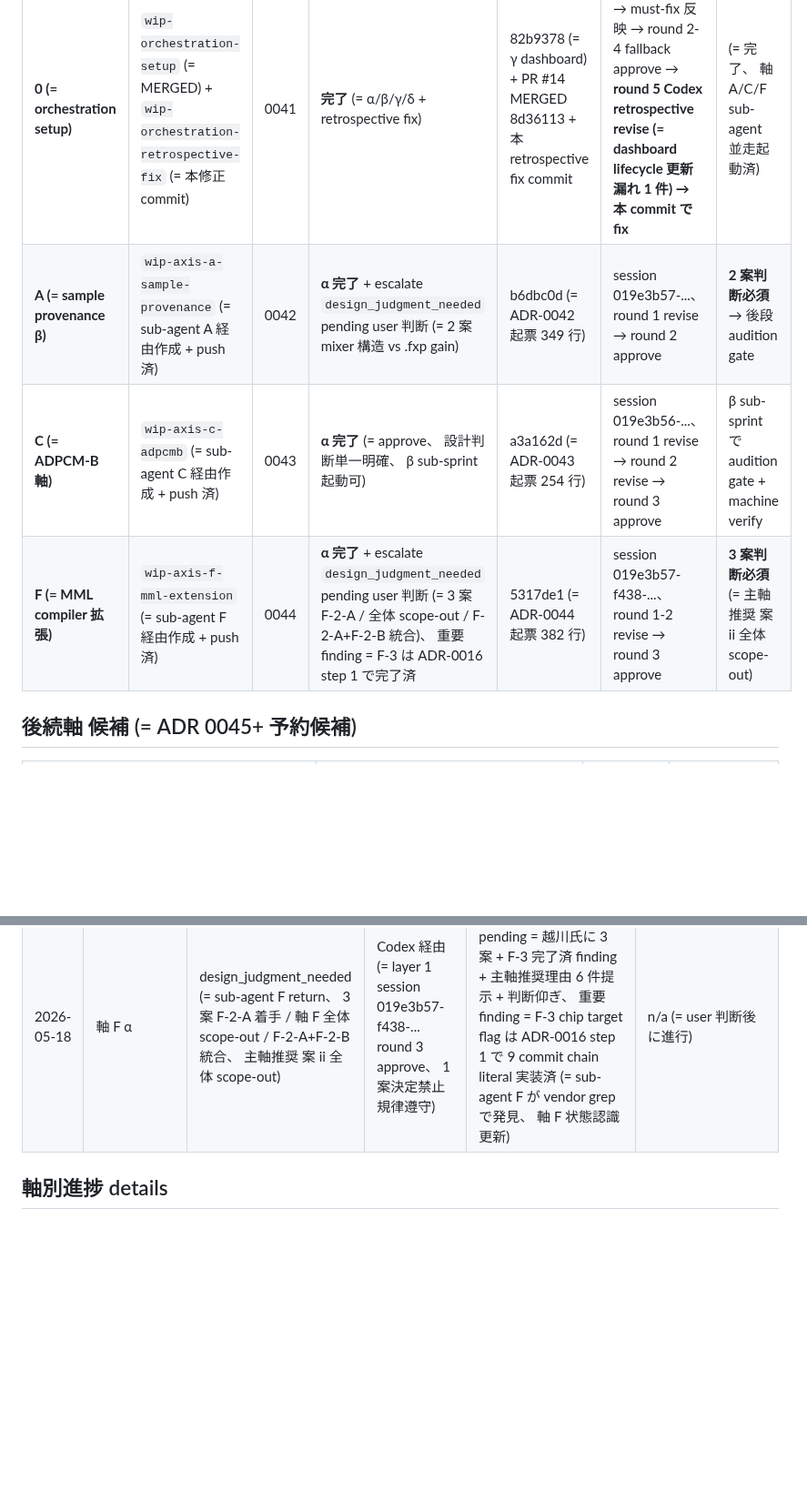
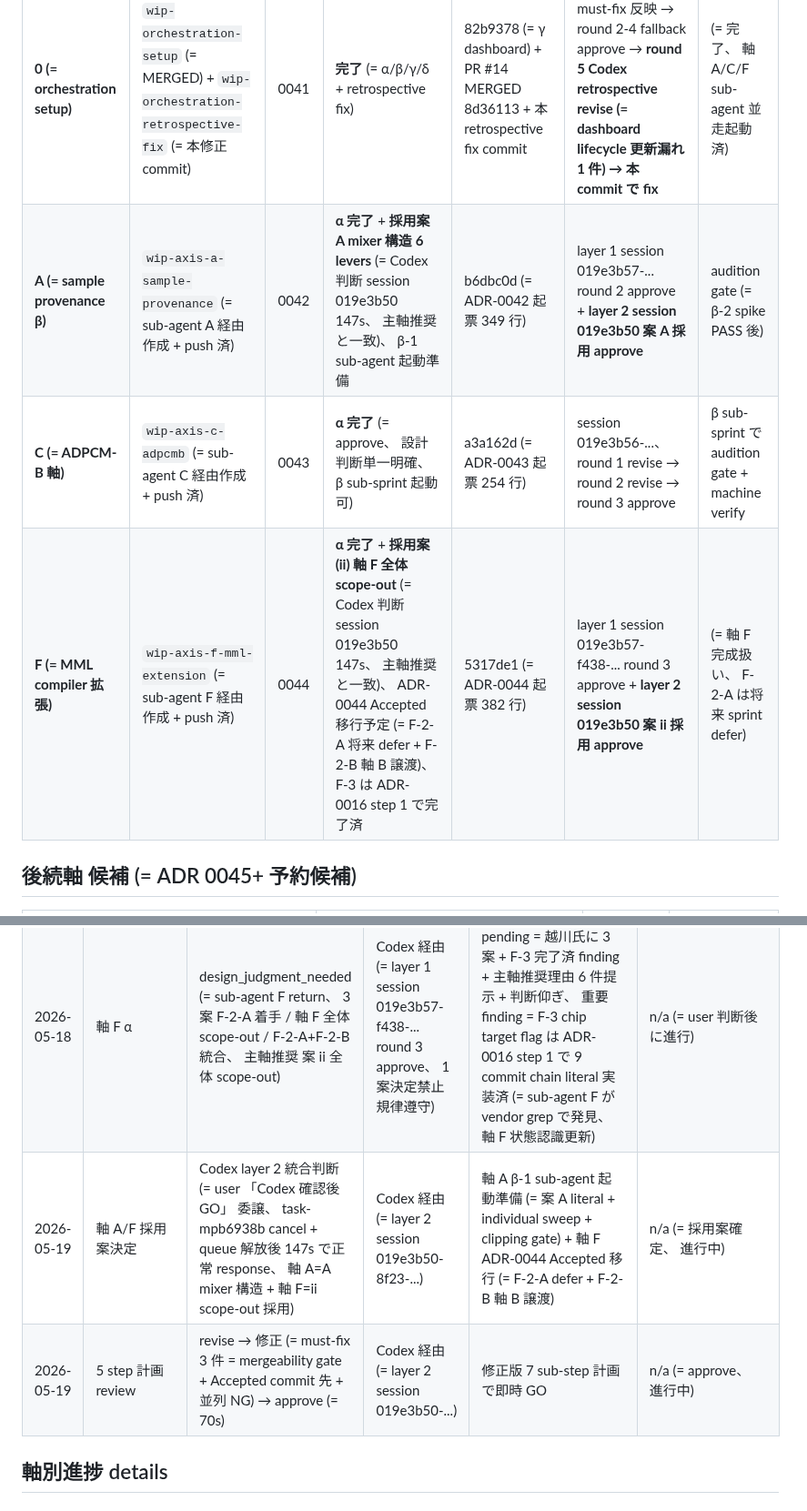
Before and after one commit to koshikawa-masato/pmdneo, a Markdown page: docs/parallel-axes-dashboard.md, 2 parts joined by grey strips. Shown at 91% size. Drawn GitHub-style; blank space fills up the shorter version.

Commit message:
docs: 軸 0 retrospective fix 拡張 = 軸 A/F Codex 採用案確定 (= layer 2 session 019e3b50-... 147s response、 軸 A=A mixer 構造 6 levers + 軸 F=ii 全体 scope-out 採用)。
主要修正:
(1) 軸予約表 軸 A 行 = 採用案 A literal + Codex 判断履歴 layer 1 + layer 2 両 approve 反映
(2) 軸予約表 軸 F 行 = 採用案 ii literal + ADR-0044 Accepted 移行予定 + F-2-A 将来 defer + F-2-B 軸 B 譲渡記載
(3) escalation 履歴 = 2 件追加 = Codex 採用案決定 (= task-mpb6938b cancel 後 queue 解放 + layer 2 session 019e3b50 147s 成功) + 5 step 計画 review revise→approve (= 70s)

ADR-0041 §決定 4-2 layer 2 統合判断 機能実証完了 = 主軸推奨と Codex 判断完全一致 (= fallback regime 主軸単独判断の事後 verify として成立)。 user 「Codex 確認後 GO」 委譲経路で軸 A/F 採用案確定 + 5 step 計画 approve。

次 step = Step 2a PR #16 merge → Step 2b PR #17/#18/#19 mergeability 再確認 → Step 2c-i ADR-0044 Accepted 移行 commit (= PR #19 既存 branch 拡大) → Step 2c-ii PR #17/#18/#19 順次 merge → Step 3 軸 A β-1 sub-agent 起動 → Step 5 軸 C β sub-sprint sub-agent 起動 (= Step 3 完了確認後 順次)。

26-31 session 規律踏襲、 ADR-0041 §決定 1-10 + §決定 4-2/4-3/7、 driver/runtime/.mn/.PNE/.NEO/WebApp/FM3/IR/optimization/aesthetic 全 scope-out + vendor 不可触、 main 保護維持 + wip-ir-trunk touch なし 完全不変。

Co-Authored-By: Claude Opus 4.7 (1M context) <noreply@anthropic.com>

```diff
--- a/docs/parallel-axes-dashboard.md
+++ b/docs/parallel-axes-dashboard.md
@@ -9,9 +9,9 @@ ADR-0041 §決定 7 で確立した一元管理 dashboard。 主軸 (= Claude Co
 | 軸 | branch | 予約 ADR 番号 | 状態 | 直近 commit | 直近 Codex review | 次の user 関与 |
 |---|---|---|---|---|---|---|
 | **0 (= orchestration setup)** | `wip-orchestration-setup` (= MERGED) + `wip-orchestration-retrospective-fix` (= 本修正 commit) | 0041 | **完了** (= α/β/γ/δ + retrospective fix) | 82b9378 (= γ dashboard) + PR #14 MERGED 8d36113 + 本 retrospective fix commit | round 1 revise → must-fix 反映 → round 2-4 fallback approve → **round 5 Codex retrospective revise (= dashboard lifecycle 更新漏れ 1 件) → 本 commit で fix** | (= 完了、 軸 A/C/F sub-agent 並走起動済) |
-| **A (= sample provenance β)** | `wip-axis-a-sample-provenance` (= sub-agent A 経由作成 + push 済) | 0042 | **α 完了** + escalate `design_judgment_needed` pending user 判断 (= 2 案 mixer 構造 vs .fxp gain) | b6dbc0d (= ADR-0042 起票 349 行) | session 019e3b57-...、 round 1 revise → round 2 approve | **2 案判断必須** → 後段 audition gate |
+| **A (= sample provenance β)** | `wip-axis-a-sample-provenance` (= sub-agent A 経由作成 + push 済) | 0042 | **α 完了** + **採用案 A mixer 構造 6 levers** (= Codex 判断 session 019e3b50 147s、 主軸推奨と一致)、 β-1 sub-agent 起動準備 | b6dbc0d (= ADR-0042 起票 349 行) | layer 1 session 019e3b57-... round 2 approve + **layer 2 session 019e3b50 案 A 採用 approve** | audition gate (= β-2 spike PASS 後) |
 | **C (= ADPCM-B 軸)** | `wip-axis-c-adpcmb` (= sub-agent C 経由作成 + push 済) | 0043 | **α 完了** (= approve、 設計判断単一明確、 β sub-sprint 起動可) | a3a162d (= ADR-0043 起票 254 行) | session 019e3b56-...、 round 1 revise → round 2 revise → round 3 approve | β sub-sprint で audition gate + machine verify |
-| **F (= MML compiler 拡張)** | `wip-axis-f-mml-extension` (= sub-agent F 経由作成 + push 済) | 0044 | **α 完了** + escalate `design_judgment_needed` pending user 判断 (= 3 案 F-2-A / 全体 scope-out / F-2-A+F-2-B 統合)、 重要 finding = F-3 は ADR-0016 step 1 で完了済 | 5317de1 (= ADR-0044 起票 382 行) | session 019e3b57-f438-...、 round 1-2 revise → round 3 approve | **3 案判断必須** (= 主軸推奨 案 ii 全体 scope-out) |
+| **F (= MML compiler 拡張)** | `wip-axis-f-mml-extension` (= sub-agent F 経由作成 + push 済) | 0044 | **α 完了** + **採用案 (ii) 軸 F 全体 scope-out** (= Codex 判断 session 019e3b50 147s、 主軸推奨と一致)、 ADR-0044 Accepted 移行予定 (= F-2-A 将来 defer + F-2-B 軸 B 譲渡)、 F-3 は ADR-0016 step 1 で完了済 | 5317de1 (= ADR-0044 起票 382 行) | layer 1 session 019e3b57-f438-... round 3 approve + **layer 2 session 019e3b50 案 ii 採用 approve** | (= 軸 F 完成扱い、 F-2-A は将来 sprint defer) |
 
 ## 後続軸 候補 (= ADR 0045+ 予約候補)
 
@@ -53,6 +53,8 @@ ADR-0041 §決定 7 で確立した一元管理 dashboard。 主軸 (= Claude Co
 | 2026-05-18 | 軸 C α | approve (= sub-agent C return、 設計判断単一明確) | Codex 経由 (= layer 1 session 019e3b56-... round 3 approve) | β sub-sprint 起動可 (= 主軸経由 user GO 待ち or 即時 sub-agent 起動) | n/a (= approve、 retrospective 不要) |
 | 2026-05-18 | 主軸 cwd 干渉 | worktree isolation 副作用 (= sub-agent isolation worktree 起動で本 worktree cwd が agent-ad71e73589d7ac9a7/ に切り替わり、 ADR-0042 file が本 worktree に重複展開) | 主軸単独復旧 (= cd 本 worktree + 重複 file rm + branch 状態確認) | 復旧完了、 軸 A/C/F 影響なし | unexpected_finding として memory に追加候補 |
 | 2026-05-18 | 軸 F α | design_judgment_needed (= sub-agent F return、 3 案 F-2-A 着手 / 軸 F 全体 scope-out / F-2-A+F-2-B 統合、 主軸推奨 案 ii 全体 scope-out) | Codex 経由 (= layer 1 session 019e3b57-f438-... round 3 approve、 1 案決定禁止規律遵守) | 主軸経由 user 上げ pending = 越川氏に 3 案 + F-3 完了済 finding + 主軸推奨理由 6 件提示 + 判断仰ぎ、 重要 finding = F-3 chip target flag は ADR-0016 step 1 で 9 commit chain literal 実装済 (= sub-agent F が vendor grep で発見、 軸 F 状態認識更新) | n/a (= user 判断後に進行) |
+| 2026-05-19 | 軸 A/F 採用案決定 | Codex layer 2 統合判断 (= user 「Codex 確認後 GO」 委譲、 task-mpb6938b cancel + queue 解放後 147s で正常 response、 軸 A=A mixer 構造 + 軸 F=ii scope-out 採用) | Codex 経由 (= layer 2 session 019e3b50-8f23-...) | 軸 A β-1 sub-agent 起動準備 (= 案 A literal + individual sweep + clipping gate) + 軸 F ADR-0044 Accepted 移行 (= F-2-A defer + F-2-B 軸 B 譲渡) | n/a (= 採用案確定、 進行中) |
+| 2026-05-19 | 5 step 計画 review | revise → 修正 (= must-fix 3 件 = mergeability gate + Accepted commit 先 + 並列 NG) → approve (= 70s) | Codex 経由 (= layer 2 session 019e3b50-...) | 修正版 7 sub-step 計画で即時 GO | n/a (= approve、 進行中) |
 
 ## 軸別進捗 details
 
```
